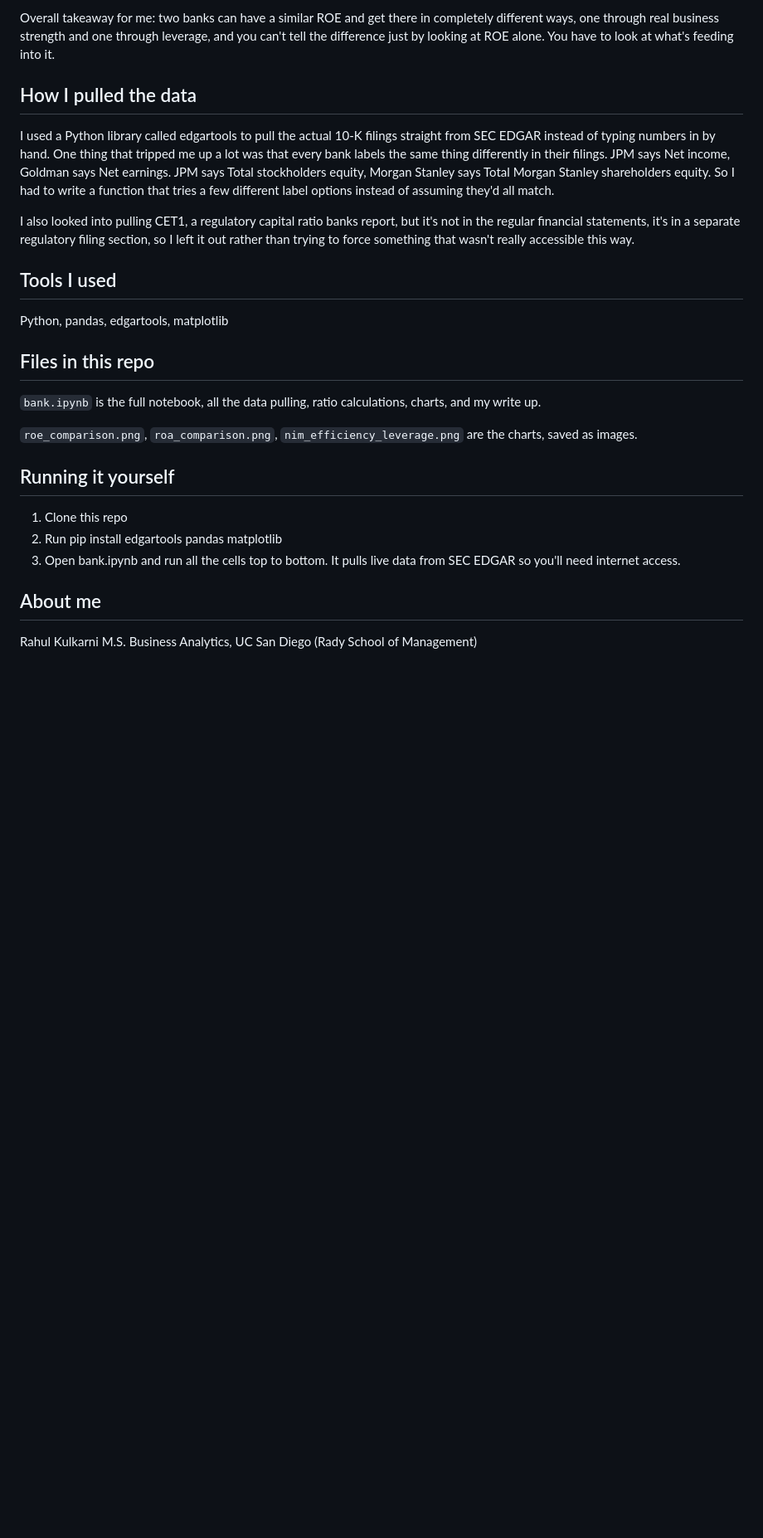
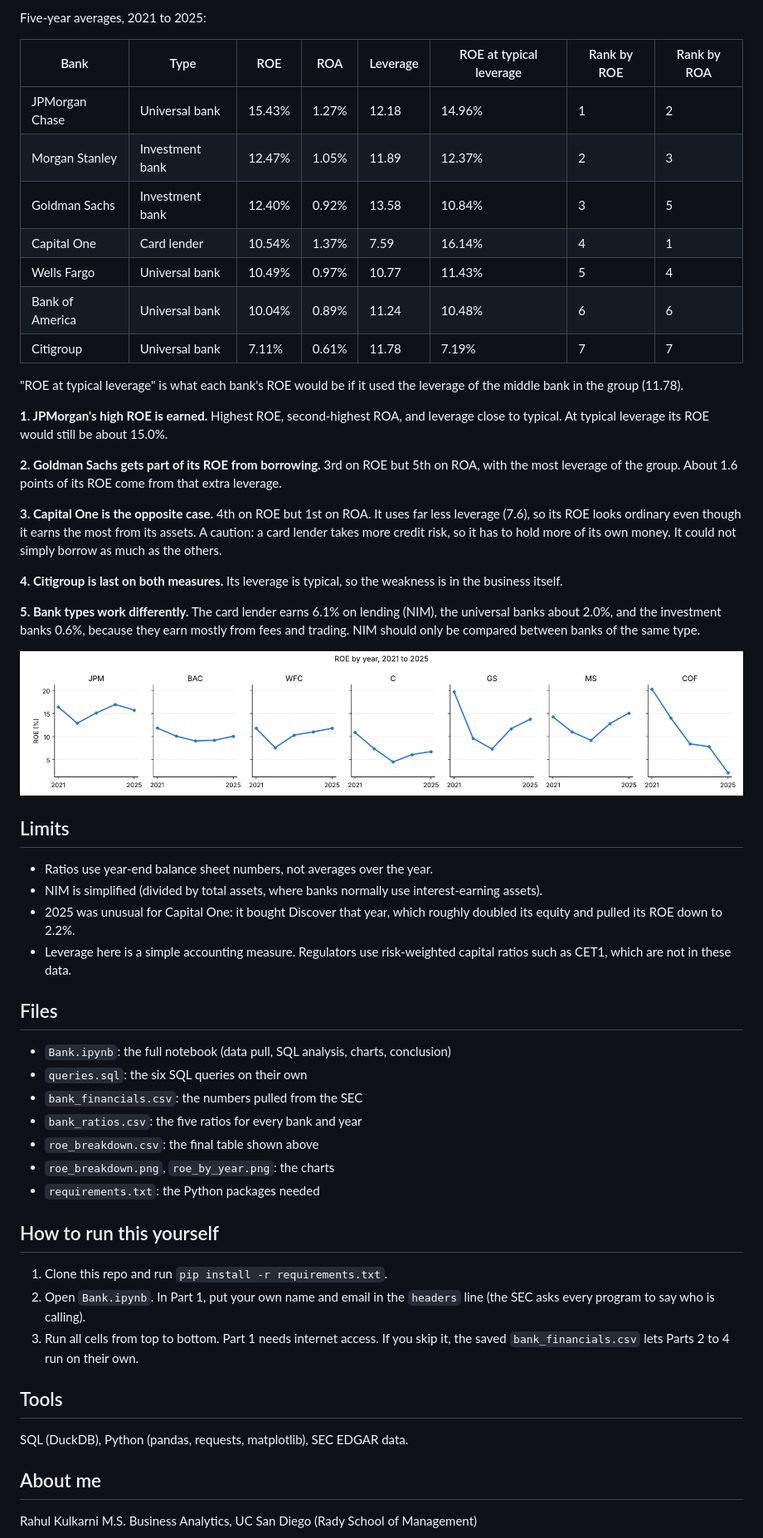
Before and after one commit to Rahulkulkarni2002/Bank-financial-ratio-analysis, a Markdown page: README.md, the part around one of its changes. Shown at 83% size. Drawn GitHub-style; pictures changed too: roe_by_year.png (added); blank space fills up the shorter version.

Commit message:
Rebuild around one question: 7 banks, 5 years, analysis in SQL

```diff
--- a/README.md
+++ b/README.md
@@ -32,27 +48,56 @@ Morgan Stanley was kind of in the middle everywhere, but its biggest story was c
 
-Overall takeaway for me: two banks can have a similar ROE and get there in completely different ways, one through real business strength and one through leverage, and you can't tell the difference just by looking at ROE alone. You have to look at what's feeding into it.
+Five-year averages, 2021 to 2025:
 
-## How I pulled the data
+| Bank | Type | ROE | ROA | Leverage | ROE at typical leverage | Rank by ROE | Rank by ROA |
+|---|---|---|---|---|---|---|---|
+| JPMorgan Chase | Universal bank | 15.43% | 1.27% | 12.18 | 14.96% | 1 | 2 |
+| Morgan Stanley | Investment bank | 12.47% | 1.05% | 11.89 | 12.37% | 2 | 3 |
+| Goldman Sachs | Investment bank | 12.40% | 0.92% | 13.58 | 10.84% | 3 | 5 |
+| Capital One | Card lender | 10.54% | 1.37% | 7.59 | 16.14% | 4 | 1 |
+| Wells Fargo | Universal bank | 10.49% | 0.97% | 10.77 | 11.43% | 5 | 4 |
+| Bank of America | Universal bank | 10.04% | 0.89% | 11.24 | 10.48% | 6 | 6 |
+| Citigroup | Universal bank | 7.11% | 0.61% | 11.78 | 7.19% | 7 | 7 |
 
-I used a Python library called edgartools to pull the actual 10-K filings straight from SEC EDGAR instead of typing numbers in by hand. One thing that tripped me up a lot was that every bank labels the same thing differently in their filings. JPM says Net income, Goldman says Net earnings. JPM says Total stockholders equity, Morgan Stanley says Total Morgan Stanley shareholders equity. So I had to write a function that tries a few different label options instead of assuming they'd all match.
+"ROE at typical leverage" is what each bank's ROE would be if it used the leverage of the middle bank in the group (11.78).
 
-I also looked into pulling CET1, a regulatory capital ratio banks report, but it's not in the regular financial statements, it's in a separate regulatory filing section, so I left it out rather than trying to force something that wasn't really accessible this way.
+**1. JPMorgan's high ROE is earned.** Highest ROE, second-highest ROA, and leverage close to typical. At typical leverage its ROE would still be about 15.0%.
 
-## Tools I used
+**2. Goldman Sachs gets part of its ROE from borrowing.** 3rd on ROE but 5th on ROA, with the most leverage of the group. About 1.6 points of its ROE come from that extra leverage.
 
-Python, pandas, edgartools, matplotlib
+**3. Capital One is the opposite case.** 4th on ROE but 1st on ROA. It uses far less leverage (7.6), so its ROE looks ordinary even though it earns the most from its assets. A caution: a card lender takes more credit risk, so it has to hold more of its own money. It could not simply borrow as much as the others.
 
-## Files in this repo
+**4. Citigroup is last on both measures.** Its leverage is typical, so the weakness is in the business itself.
 
-`bank.ipynb` is the full notebook, all the data pulling, ratio calculations, charts, and my write up.
+**5. Bank types work differently.** The card lender earns 6.1% on lending (NIM), the universal banks about 2.0%, and the investment banks 0.6%, because they earn mostly from fees and trading. NIM should only be compared between banks of the same type.
 
-`roe_comparison.png`, `roa_comparison.png`, `nim_efficiency_leverage.png` are the charts, saved as images.
+![ROE by year](roe_by_year.png)
 
-## Running it yourself
+## Limits
 
-1. Clone this repo
-2. Run pip install edgartools pandas matplotlib
-3. Open bank.ipynb and run all the cells top to bottom. It pulls live data from SEC EDGAR so you'll need internet access.
+- Ratios use year-end balance sheet numbers, not averages over the year.
+- NIM is simplified (divided by total assets, where banks normally use interest-earning assets).
+- 2025 was unusual for Capital One: it bought Discover that year, which roughly doubled its equity and pulled its ROE down to 2.2%.
+- Leverage here is a simple accounting measure. Regulators use risk-weighted capital ratios such as CET1, which are not in these data.
+
+## Files
+
+- `Bank.ipynb`: the full notebook (data pull, SQL analysis, charts, conclusion)
+- `queries.sql`: the six SQL queries on their own
+- `bank_financials.csv`: the numbers pulled from the SEC
+- `bank_ratios.csv`: the five ratios for every bank and year
+- `roe_breakdown.csv`: the final table shown above
+- `roe_breakdown.png`, `roe_by_year.png`: the charts
+- `requirements.txt`: the Python packages needed
+
+## How to run this yourself
+
+1. Clone this repo and run `pip install -r requirements.txt`.
+2. Open `Bank.ipynb`. In Part 1, put your own name and email in the `headers` line (the SEC asks every program to say who is calling).
+3. Run all cells from top to bottom. Part 1 needs internet access. If you skip it, the saved `bank_financials.csv` lets Parts 2 to 4 run on their own.
+
+## Tools
+
+SQL (DuckDB), Python (pandas, requests, matplotlib), SEC EDGAR data.
 
 ## About me
 
```
Also changed, not shown: other parts of README.md (+31 -15 lines), nim_efficiency_leverage.png (deleted), roa_comparison.png (deleted), roe_breakdown.png (added), roe_comparison.png (deleted), 6 other files.
